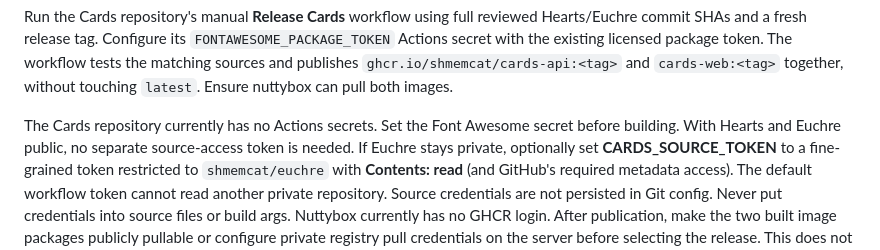
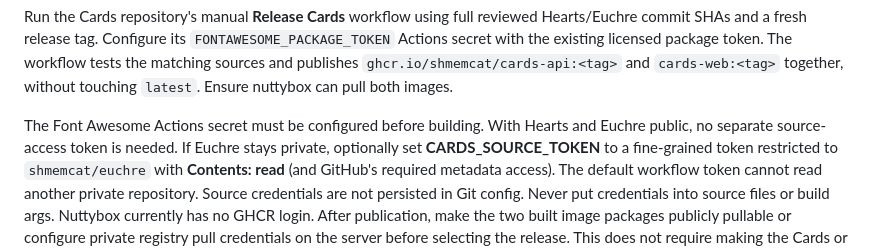
Before and after one commit to shmemcat/cards, a Markdown page: docs/integration.md, the part around the change. Drawn GitHub-style.

Commit message:
Keep release secret setup instructions current

```diff
--- a/docs/integration.md
+++ b/docs/integration.md
@@ -101,8 +101,8 @@ token. The workflow tests the matching sources and publishes
 `ghcr.io/shmemcat/cards-api:<tag>` and `cards-web:<tag>` together, without touching
 `latest`. Ensure nuttybox can pull both images.
 
-The Cards repository currently has no Actions secrets. Set the Font Awesome
-secret before building. With Hearts and Euchre public, no separate source-access
+The Font Awesome Actions secret must be configured before building. With
+Hearts and Euchre public, no separate source-access
 token is needed. If Euchre stays private, optionally set **CARDS_SOURCE_TOKEN**
 to a fine-grained token restricted to `shmemcat/euchre` with **Contents: read**
 (and GitHub's required metadata access). The default workflow token cannot read
```
